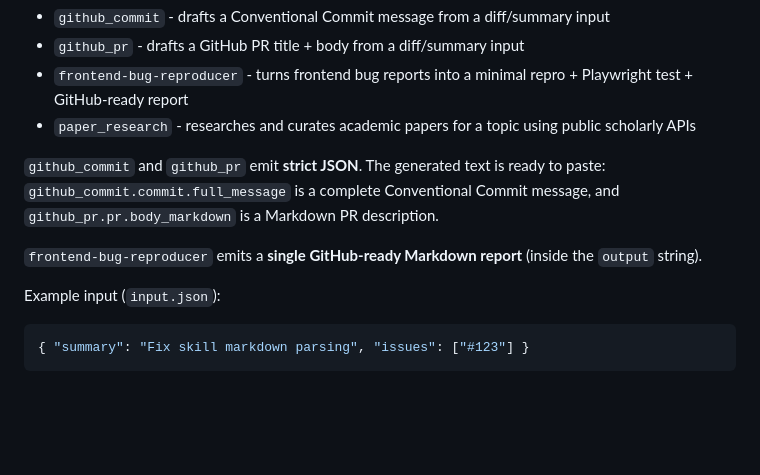
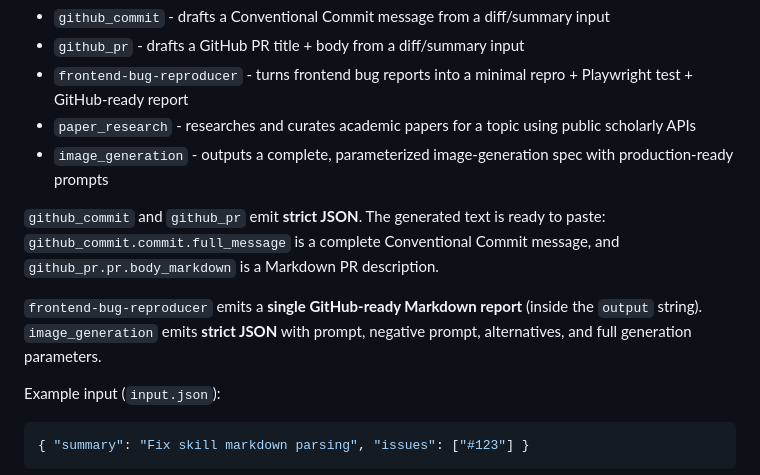
Before and after one commit to edujbarrios/AegisCore, a Markdown page: README.md, the part around the change. Drawn GitHub-style; blank space fills up the shorter version.

```diff
--- a/README.md
+++ b/README.md
@@ -61,10 +61,12 @@ This repo also includes a couple of ready-to-use Markdown skills in `skills/`:
 - `github_pr` - drafts a GitHub PR title + body from a diff/summary input
 - `frontend-bug-reproducer` - turns frontend bug reports into a minimal repro + Playwright test + GitHub-ready report
 - `paper_research` - researches and curates academic papers for a topic using public scholarly APIs
+- `image_generation` - outputs a complete, parameterized image-generation spec with production-ready prompts
 
 `github_commit` and `github_pr` emit **strict JSON**. The generated text is ready to paste: `github_commit.commit.full_message` is a complete Conventional Commit message, and `github_pr.pr.body_markdown` is a Markdown PR description.
 
 `frontend-bug-reproducer` emits a **single GitHub-ready Markdown report** (inside the `output` string).
+`image_generation` emits **strict JSON** with prompt, negative prompt, alternatives, and full generation parameters.
 
 Example input (`input.json`):
 
```
Also changed, not shown: skills/image_generation.md (added, +110 -0 lines).
